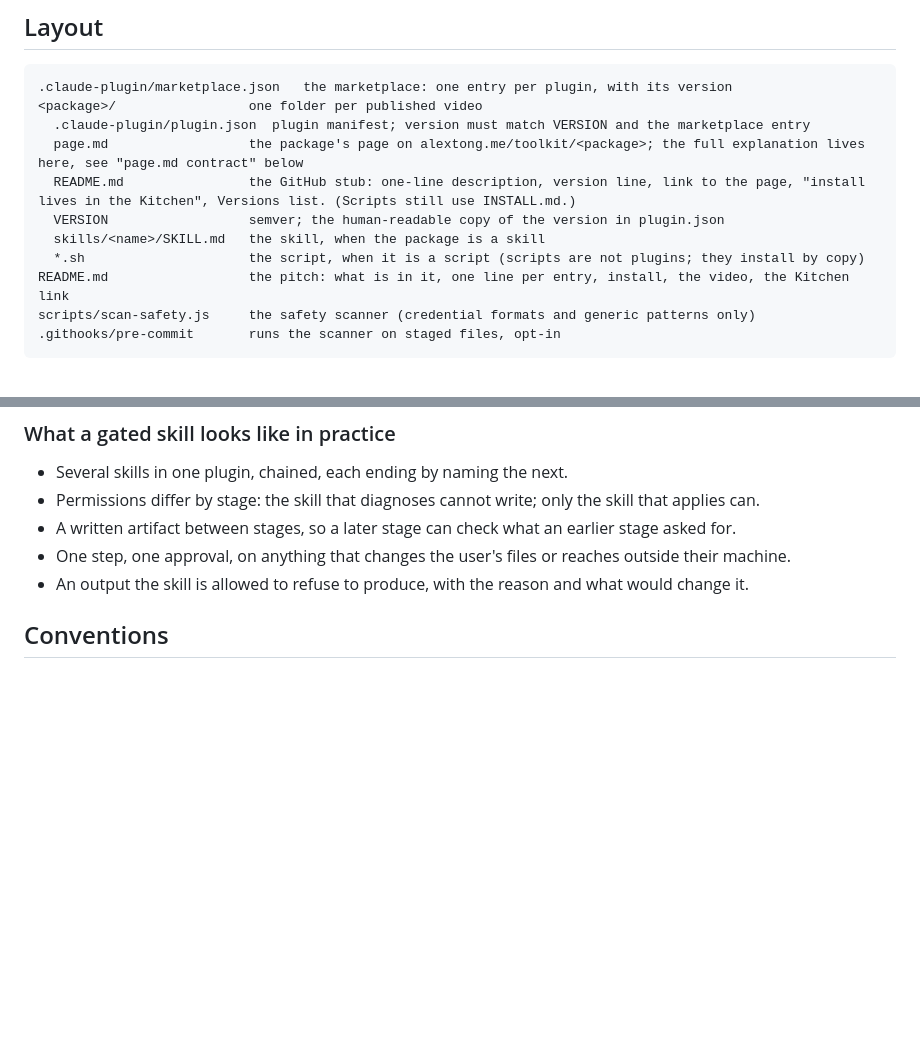
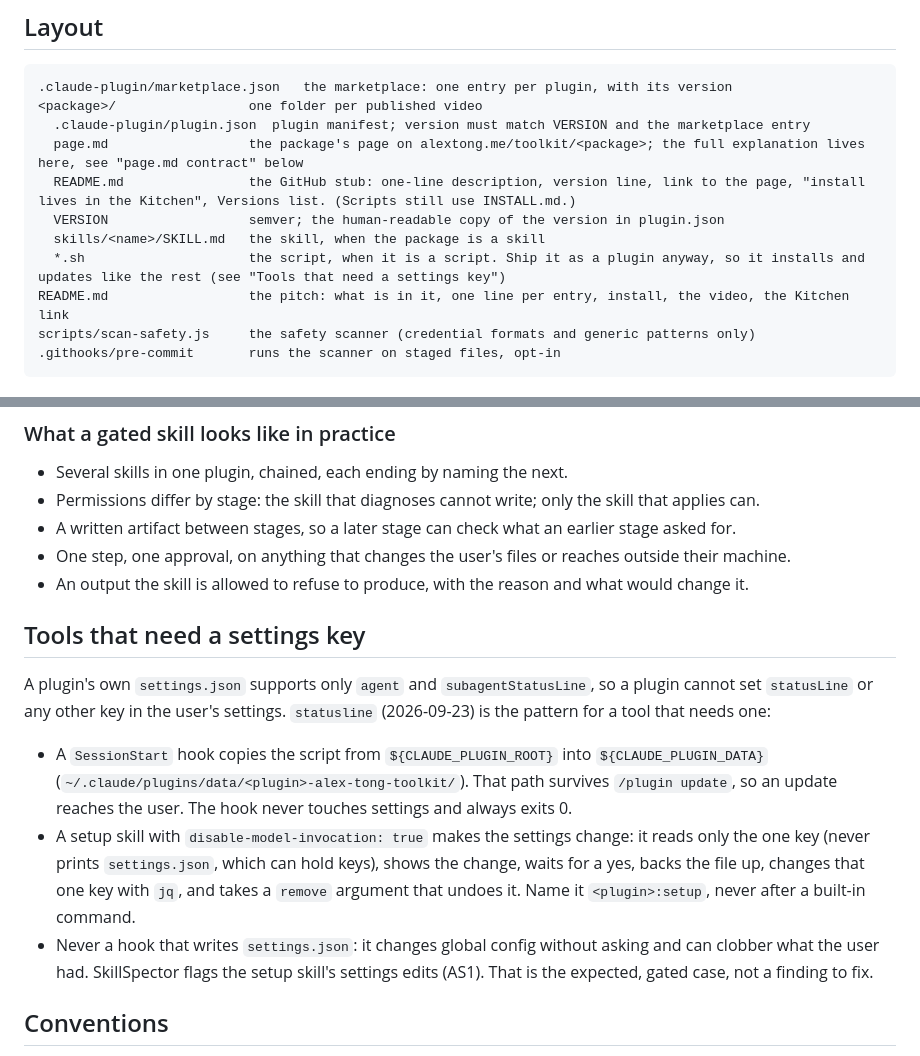
Before and after one commit to alextongme/alex-tong-toolkit, a Markdown page: CLAUDE.md, 2 parts joined by grey strips. GitHub-like rendering; blank space fills up the shorter version.

```diff
--- a/CLAUDE.md
+++ b/CLAUDE.md
@@ -35,7 +35,7 @@ This repo is **public**. Anything that reaches git history is effectively perman
   README.md                the GitHub stub: one-line description, version line, link to the page, "install lives in the Kitchen", Versions list. (Scripts still use INSTALL.md.)
   VERSION                  semver; the human-readable copy of the version in plugin.json
   skills/<name>/SKILL.md   the skill, when the package is a skill
-  *.sh                     the script, when it is a script (scripts are not plugins; they install by copy)
+  *.sh                     the script, when it is a script. Ship it as a plugin anyway, so it installs and updates like the rest (see "Tools that need a settings key")
 README.md                  the pitch: what is in it, one line per entry, install, the video, the Kitchen link
 scripts/scan-safety.js     the safety scanner (credential formats and generic patterns only)
 .githooks/pre-commit       runs the scanner on staged files, opt-in
@@ -109,6 +109,14 @@ Default is inline questions, multiple choice plus free text. When a skill genuin
 - One step, one approval, on anything that changes the user's files or reaches outside their machine.
 - An output the skill is allowed to refuse to produce, with the reason and what would change it.
 
+## Tools that need a settings key
+
+A plugin's own `settings.json` supports only `agent` and `subagentStatusLine`, so a plugin cannot set `statusLine` or any other key in the user's settings. `statusline` (2026-09-23) is the pattern for a tool that needs one:
+
+- A `SessionStart` hook copies the script from `${CLAUDE_PLUGIN_ROOT}` into `${CLAUDE_PLUGIN_DATA}` (`~/.claude/plugins/data/<plugin>-alex-tong-toolkit/`). That path survives `/plugin update`, so an update reaches the user. The hook never touches settings and always exits 0.
+- A setup skill with `disable-model-invocation: true` makes the settings change: it reads only the one key (never prints `settings.json`, which can hold keys), shows the change, waits for a yes, backs the file up, changes that one key with `jq`, and takes a `remove` argument that undoes it. Name it `<plugin>:setup`, never after a built-in command.
+- Never a hook that writes `settings.json`: it changes global config without asking and can clobber what the user had. SkillSpector flags the setup skill's settings edits (AS1). That is the expected, gated case, not a finding to fix.
+
 ## Conventions
 
 - Skills use `model: inherit`. A pinned model silently switches the user's session model for the turn, and a plan that lacks the pinned model falls back anyway. If a skill genuinely needs a stronger model, say so in its `README.md` instead of pinning.
```
Also changed, not shown: README.md (+4 -3 lines).
